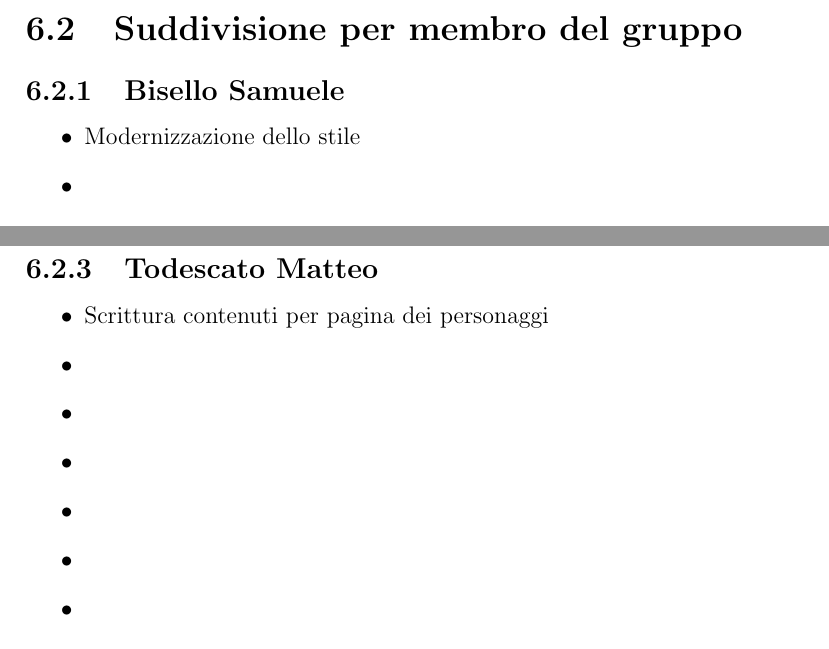
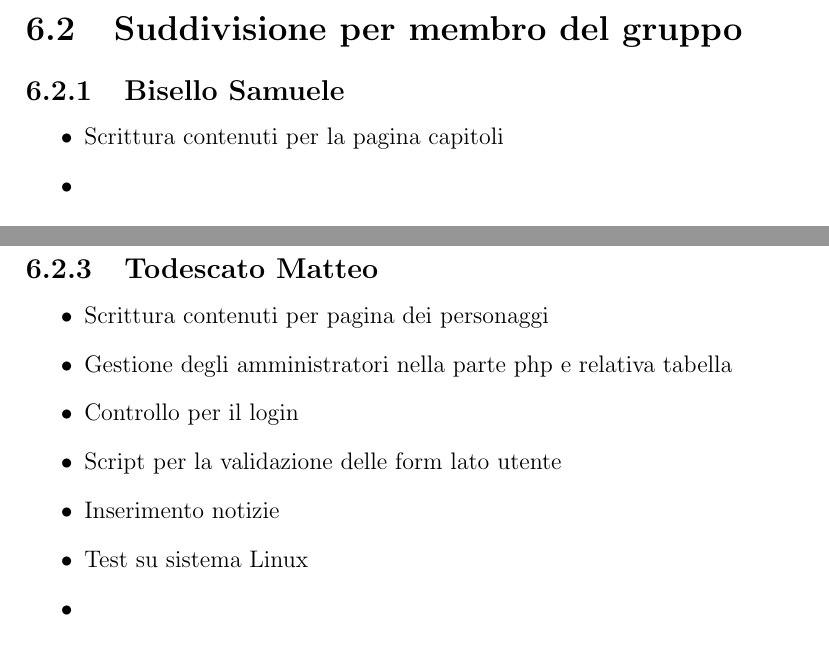
Before and after one commit to M9k/TecWeb-TouhouProject-website, a LaTeX document (Relazione/Relazione.tex): two parts of pages 17 and 18 of 18, joined at a grey line, cut so that both start at the same text. Compiled offline with pdfLaTeX.

Commit message:
Aggiornato suddivisione del lavoro

```diff
--- a/Relazione/Relazione.tex
+++ b/Relazione/Relazione.tex
@@ -227,7 +227,7 @@
 	\section{Suddivisione per membro del gruppo}
 	\subsection{Bisello Samuele}
 	\begin{itemize}
-		\item Modernizzazione dello stile
+		\item Scrittura contenuti per la pagina capitoli
 		\item
 		\item
 		\item
@@ -254,11 +254,11 @@
 	\subsection{Todescato Matteo}
 	\begin{itemize}
 		\item Scrittura contenuti per pagina dei personaggi
-		\item
-		\item
-		\item
-		\item
-		\item
+		\item Gestione degli amministratori nella parte php e relativa tabella
+		\item Controllo per il login
+		\item Script per la validazione delle form lato utente
+		\item Inserimento notizie
+		\item Test su sistema Linux
 		\item
 		\item
 		\item
```
